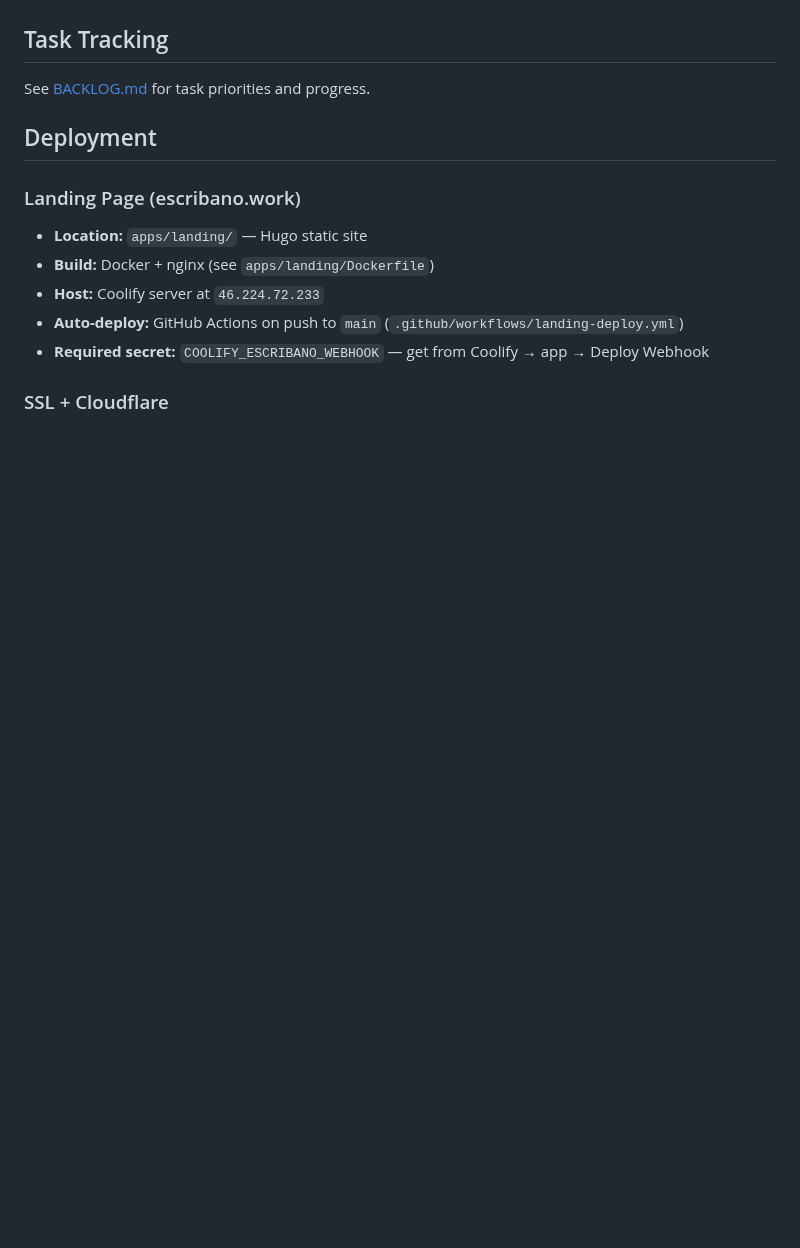
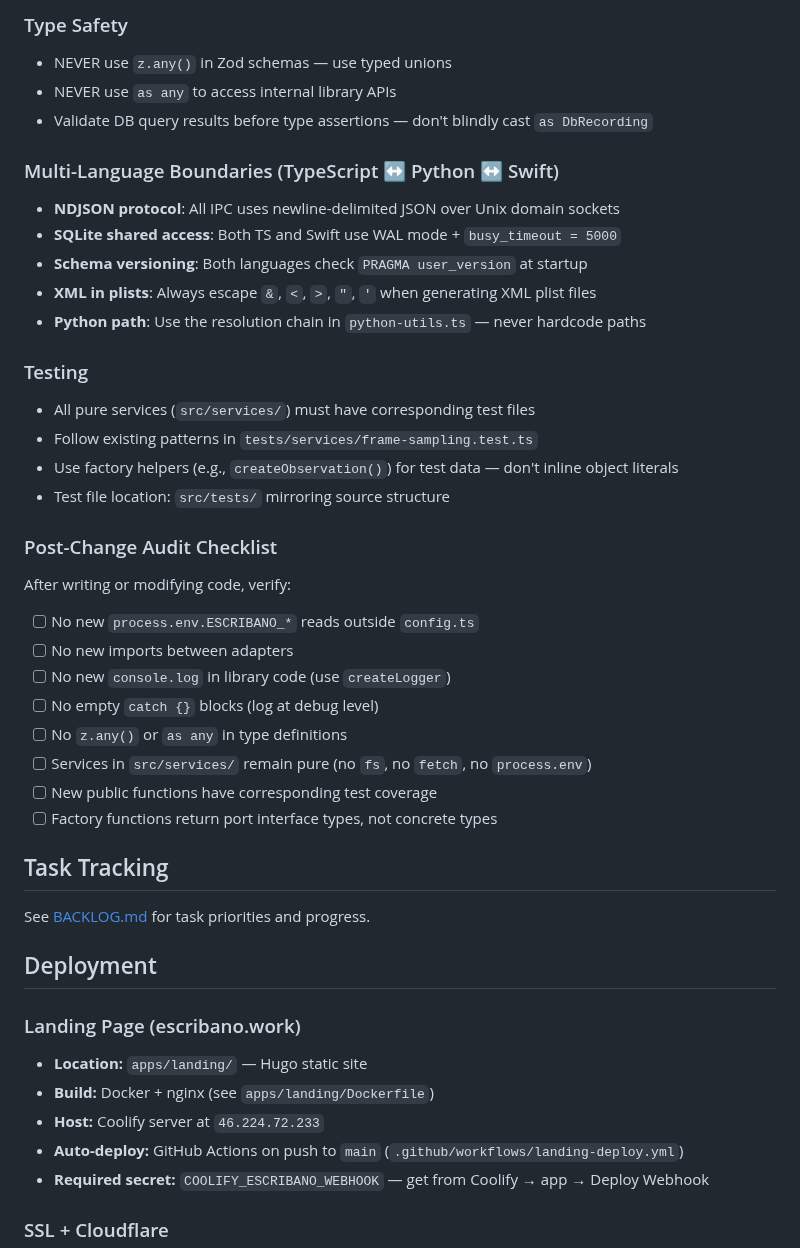
Before and after one commit to eduardosanzb/escribano, a Markdown page: CLAUDE.md, the part around one of its changes. Drawn GitHub-style; blank space fills up the shorter version.

```diff
--- a/CLAUDE.md
+++ b/CLAUDE.md
@@ -415,3 +476,35 @@ The pipeline saves progress aggressively to enable crash recovery:
+### Type Safety
+
+- NEVER use `z.any()` in Zod schemas — use typed unions
+- NEVER use `as any` to access internal library APIs
+- Validate DB query results before type assertions — don't blindly cast `as DbRecording`
+
+### Multi-Language Boundaries (TypeScript ↔ Python ↔ Swift)
+
+- **NDJSON protocol**: All IPC uses newline-delimited JSON over Unix domain sockets
+- **SQLite shared access**: Both TS and Swift use WAL mode + `busy_timeout = 5000`
+- **Schema versioning**: Both languages check `PRAGMA user_version` at startup
+- **XML in plists**: Always escape `&`, `<`, `>`, `"`, `'` when generating XML plist files
+- **Python path**: Use the resolution chain in `python-utils.ts` — never hardcode paths
+
+### Testing
+
+- All pure services (`src/services/`) must have corresponding test files
+- Follow existing patterns in `tests/services/frame-sampling.test.ts`
+- Use factory helpers (e.g., `createObservation()`) for test data — don't inline object literals
+- Test file location: `src/tests/` mirroring source structure
+
+### Post-Change Audit Checklist
+
+After writing or modifying code, verify:
+- [ ] No new `process.env.ESCRIBANO_*` reads outside `config.ts`
+- [ ] No new imports between adapters
+- [ ] No new `console.log` in library code (use `createLogger`)
+- [ ] No empty `catch {}` blocks (log at debug level)
+- [ ] No `z.any()` or `as any` in type definitions
+- [ ] Services in `src/services/` remain pure (no `fs`, no `fetch`, no `process.env`)
+- [ ] New public functions have corresponding test coverage
+- [ ] Factory functions return port interface types, not concrete types
 
 ## Task Tracking
 
```
Also changed, not shown: other parts of CLAUDE.md (+66 -5 lines), docs/architecture.md (+16 -12 lines).
